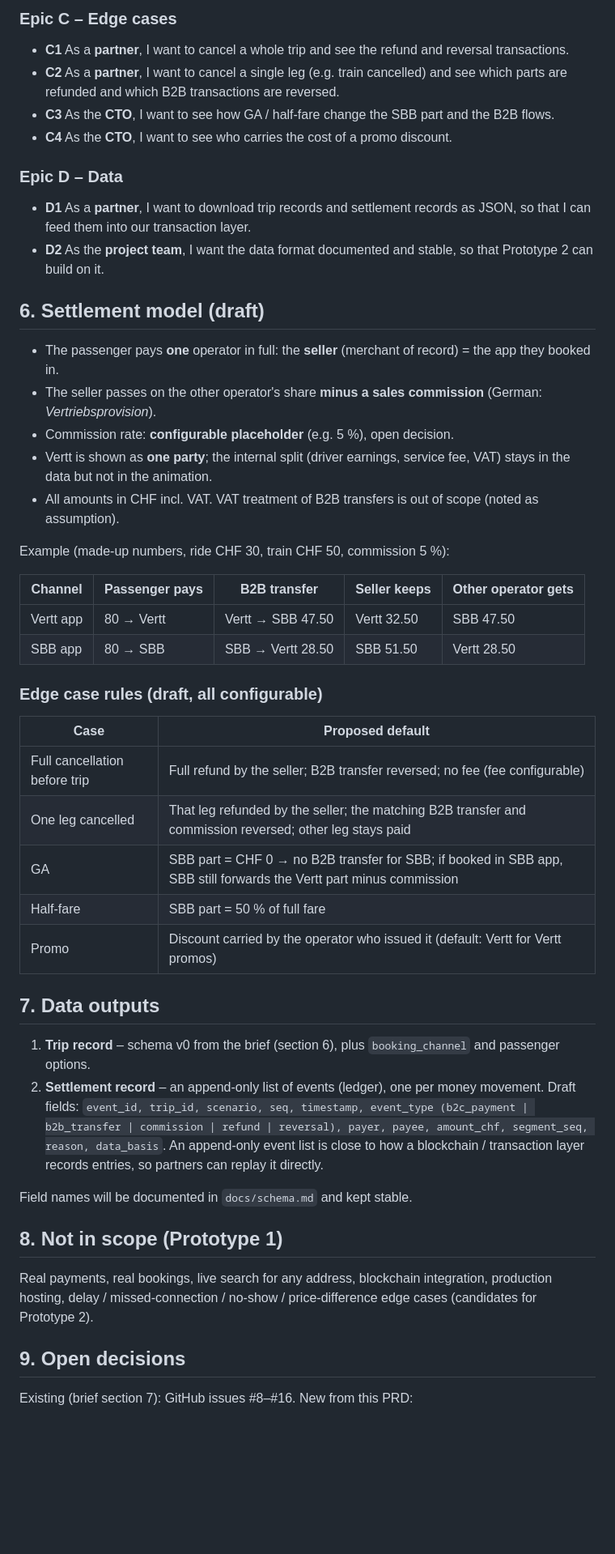
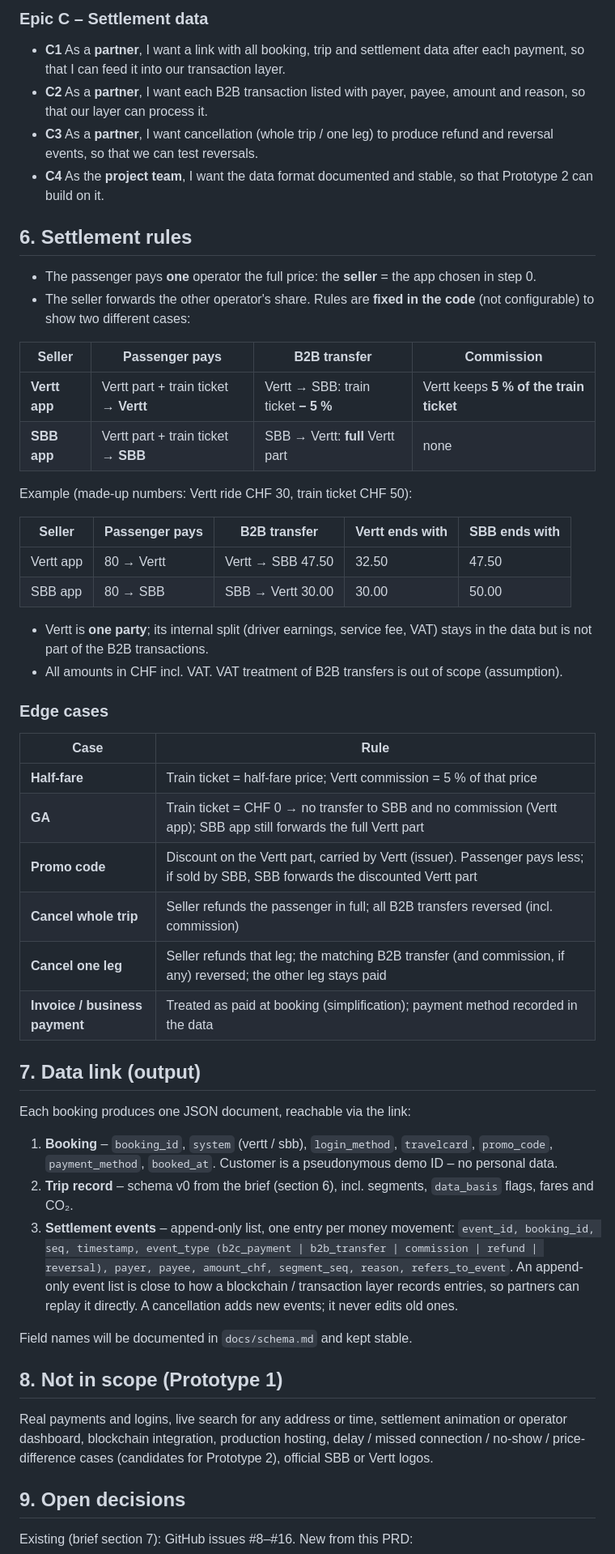
Before and after one commit to VerttAG/IB-Intermodal_Prototype, a Markdown page: docs/PRD.md, the part around one of its changes. Shown at 81% size. GitHub-like rendering; blank space fills up the shorter version.

```diff
--- a/docs/PRD.md
+++ b/docs/PRD.md
@@ -63,51 +89,56 @@ Unchanged: real data where possible (recorded Vertt rides, OJP timetable), no ba
 
-### Epic C – Edge cases
-- **C1** As a **partner**, I want to cancel a whole trip and see the refund and reversal transactions.
-- **C2** As a **partner**, I want to cancel a single leg (e.g. train cancelled) and see which parts are refunded and which B2B transactions are reversed.
-- **C3** As the **CTO**, I want to see how GA / half-fare change the SBB part and the B2B flows.
-- **C4** As the **CTO**, I want to see who carries the cost of a promo discount.
+### Epic C – Settlement data
+- **C1** As a **partner**, I want a link with all booking, trip and settlement data after each payment, so that I can feed it into our transaction layer.
+- **C2** As a **partner**, I want each B2B transaction listed with payer, payee, amount and reason, so that our layer can process it.
+- **C3** As a **partner**, I want cancellation (whole trip / one leg) to produce refund and reversal events, so that we can test reversals.
+- **C4** As the **project team**, I want the data format documented and stable, so that Prototype 2 can build on it.
 
-### Epic D – Data
-- **D1** As a **partner**, I want to download trip records and settlement records as JSON, so that I can feed them into our transaction layer.
-- **D2** As the **project team**, I want the data format documented and stable, so that Prototype 2 can build on it.
+## 6. Settlement rules
 
-## 6. Settlement model (draft)
+- The passenger pays **one** operator the full price: the **seller** = the app chosen in step 0.
+- The seller forwards the other operator's share. Rules are **fixed in the code** (not configurable) to show two different cases:
 
-- The passenger pays **one** operator in full: the **seller** (merchant of record) = the app they booked in.
-- The seller passes on the other operator's share **minus a sales commission** (German: *Vertriebsprovision*).
-- Commission rate: **configurable placeholder** (e.g. 5 %), open decision.
-- Vertt is shown as **one party**; the internal split (driver earnings, service fee, VAT) stays in the data but not in the animation.
-- All amounts in CHF incl. VAT. VAT treatment of B2B transfers is out of scope (noted as assumption).
+| Seller | Passenger pays | B2B transfer | Commission |
+|---|---|---|---|
+| **Vertt app** | Vertt part + train ticket → **Vertt** | Vertt → SBB: train ticket **− 5 %** | Vertt keeps **5 % of the train ticket** |
+| **SBB app** | Vertt part + train ticket → **SBB** | SBB → Vertt: **full** Vertt part | none |
 
-Example (made-up numbers, ride CHF 30, train CHF 50, commission 5 %):
+Example (made-up numbers: Vertt ride CHF 30, train ticket CHF 50):
 
-| Channel | Passenger pays | B2B transfer | Seller keeps | Other operator gets |
+| Seller | Passenger pays | B2B transfer | Vertt ends with | SBB ends with |
 |---|---|---|---|---|
-| Vertt app | 80 → Vertt | Vertt → SBB 47.50 | Vertt 32.50 | SBB 47.50 |
-| SBB app | 80 → SBB | SBB → Vertt 28.50 | SBB 51.50 | Vertt 28.50 |
+| Vertt app | 80 → Vertt | Vertt → SBB 47.50 | 32.50 | 47.50 |
+| SBB app | 80 → SBB | SBB → Vertt 30.00 | 30.00 | 50.00 |
 
-### Edge case rules (draft, all configurable)
+- Vertt is **one party**; its internal split (driver earnings, service fee, VAT) stays in the data but is not part of the B2B transactions.
+- All amounts in CHF incl. VAT. VAT treatment of B2B transfers is out of scope (assumption).
 
-| Case | Proposed default |
+### Edge cases
+
+| Case | Rule |
 |---|---|
-| Full cancellation before trip | Full refund by the seller; B2B transfer reversed; no fee (fee configurable) |
-| One leg cancelled | That leg refunded by the seller; the matching B2B transfer and commission reversed; other leg stays paid |
-| GA | SBB part = CHF 0 → no B2B transfer for SBB; if booked in SBB app, SBB still forwards the Vertt part minus commission |
-| Half-fare | SBB part = 50 % of full fare |
-| Promo | Discount carried by the operator who issued it (default: Vertt for Vertt promos) |
+| **Half-fare** | Train ticket = half-fare price; Vertt commission = 5 % of that price |
+| **GA** | Train ticket = CHF 0 → no transfer to SBB and no commission (Vertt app); SBB app still forwards the full Vertt part |
+| **Promo code** | Discount on the Vertt part, carried by Vertt (issuer). Passenger pays less; if sold by SBB, SBB forwards the discounted Vertt part |
+| **Cancel whole trip** | Seller refunds the passenger in full; all B2B transfers reversed (incl. commission) |
+| **Cancel one leg** | Seller refunds that leg; the matching B2B transfer (and commission, if any) reversed; the other leg stays paid |
+| **Invoice / business payment** | Treated as paid at booking (simplification); payment method recorded in the data |
 
-## 7. Data outputs
+## 7. Data link (output)
 
-1. **Trip record** – schema v0 from the brief (section 6), plus `booking_channel` and passenger options.
-2. **Settlement record** – an append-only list of events (ledger), one per money movement. Draft fields:
-   `event_id, trip_id, scenario, seq, timestamp, event_type (b2c_payment | b2b_transfer | commission | refund | reversal), payer, payee, amount_chf, segment_seq, reason, data_basis`.
-   An append-only event list is close to how a blockchain / transaction layer records entries, so partners can replay it directly.
+Each booking produces one JSON document, reachable via the link:
+
+1. **Booking** – `booking_id`, `system` (vertt / sbb), `login_method`, `travelcard`, `promo_code`, `payment_method`, `booked_at`. Customer is a pseudonymous demo ID – no personal data.
+2. **Trip record** – schema v0 from the brief (section 6), incl. segments, `data_basis` flags, fares and CO₂.
+3. **Settlement events** – append-only list, one entry per money movement:
+   `event_id, booking_id, seq, timestamp, event_type (b2c_payment | b2b_transfer | commission | refund | reversal), payer, payee, amount_chf, segment_seq, reason, refers_to_event`.
+   An append-only event list is close to how a blockchain / transaction layer records entries, so partners can replay it directly. A cancellation adds new events; it never edits old ones.
 
 Field names will be documented in `docs/schema.md` and kept stable.
 
 ## 8. Not in scope (Prototype 1)
 
-Real payments, real bookings, live search for any address, blockchain integration, production hosting, delay / missed-connection / no-show / price-difference edge cases (candidates for Prototype 2).
+Real payments and logins, live search for any address or time, settlement animation or operator dashboard, blockchain integration, production hosting, delay / missed connection / no-show / price-difference cases (candidates for Prototype 2), official SBB or Vertt logos.
 
 ## 9. Open decisions
 
```
Also changed, not shown: other parts of docs/PRD.md (+71 -42 lines).
